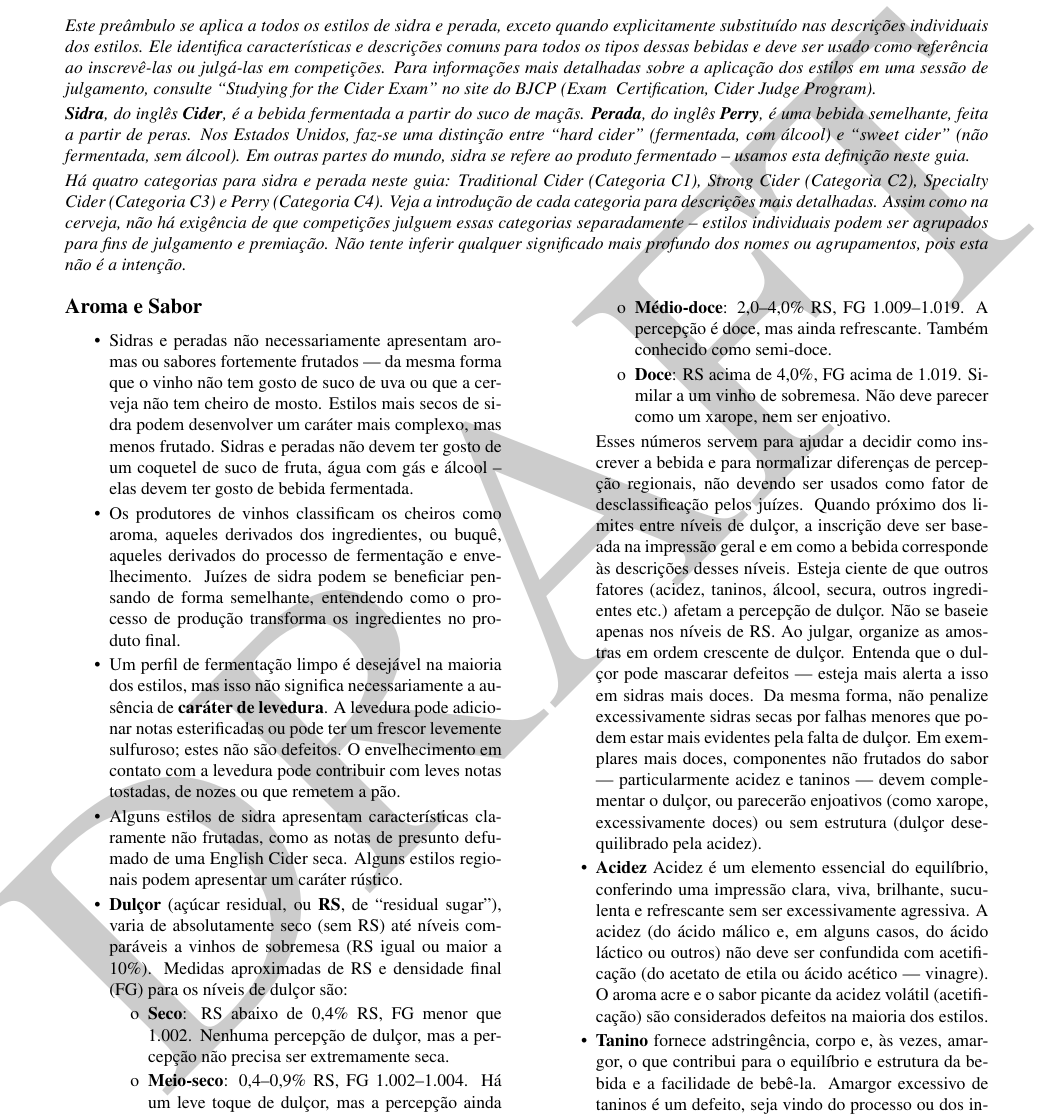
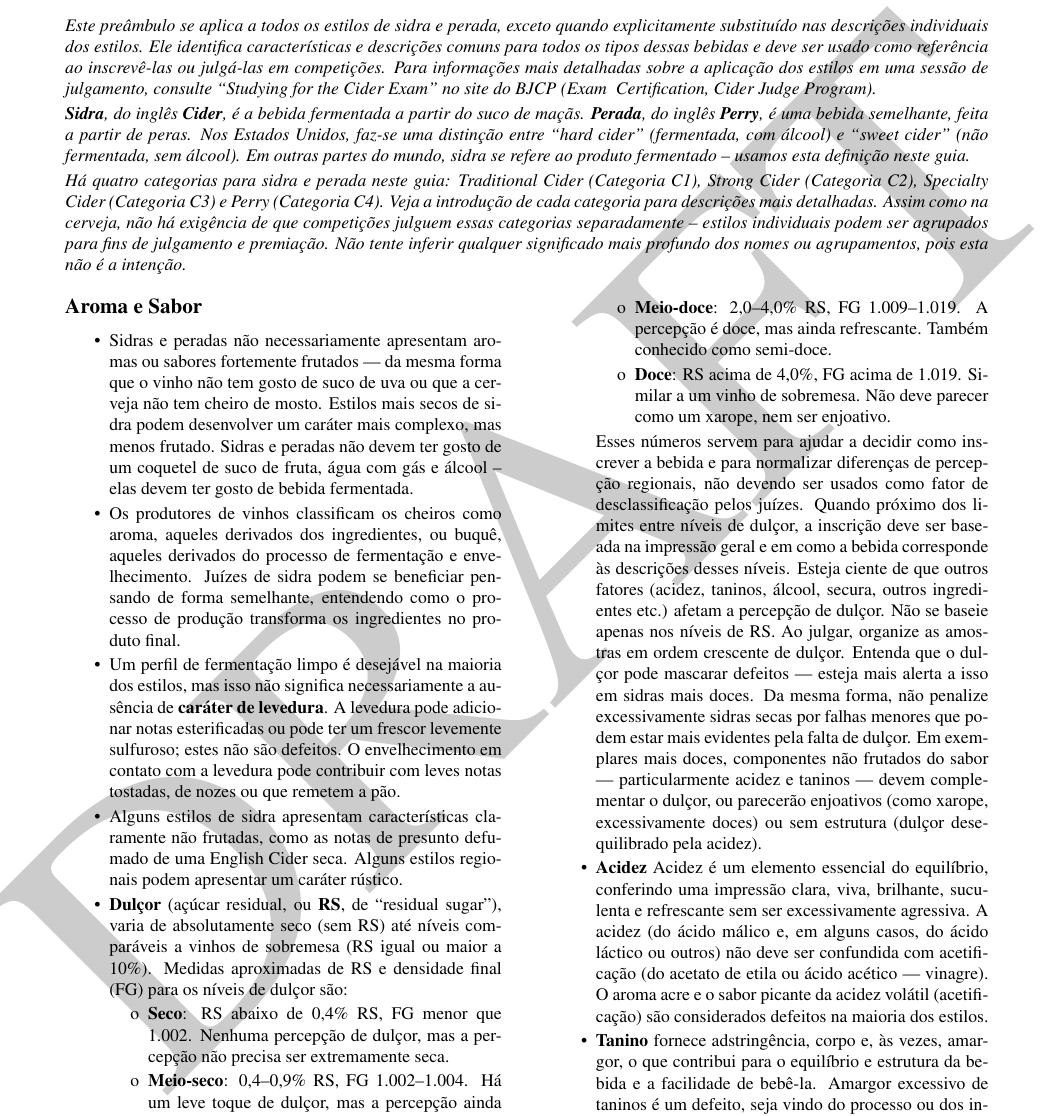
Before and after one commit to bjcp-brasil/cider-guidelines-2025-pt-br, a LaTeX document (main.tex, which reads introduction-to-the-2025-cider-guidelines/aroma-and-flavor.tex): part of page 3 of 14, cut so that both start at the same text. Compiled offline with pdfLaTeX.

Commit message:
Update aroma-and-flavor.tex

```diff
--- a/introduction-to-the-2025-cider-guidelines/aroma-and-flavor.tex
+++ b/introduction-to-the-2025-cider-guidelines/aroma-and-flavor.tex
@@ -12,7 +12,7 @@
   \item[o] \textbf{Seco}: RS abaixo de 0,4\% RS, FG menor que 1.002. Nenhuma percepção de dulçor, mas a percepção não precisa ser extremamente seca.
   \item[o] \textbf{Meio-seco}: 0,4–0,9\% RS, FG 1.002–1.004. Há um leve toque de dulçor, mas a percepção ainda é predominantemente seca. Também conhecido como semi-seco ou “off-dry”.
   \item[o] \textbf{Médio}: 0,9–2,0\% RS, FG 1.004–1.009. O dulçor agora é um componente notável do equilíbrio geral.
-  \item[o] \textbf{Médio-doce}: 2,0–4,0\% RS, FG 1.009–1.019. A percepção é doce, mas ainda refrescante. Também conhecido como semi-doce.
+  \item[o] \textbf{Meio-doce}: 2,0–4,0\% RS, FG 1.009–1.019. A percepção é doce, mas ainda refrescante. Também conhecido como semi-doce.
   \item[o] \textbf{Doce}: RS acima de 4,0\%, FG acima de 1.019. Similar a um vinho de sobremesa. Não deve parecer como um xarope, nem ser enjoativo.
   \end{itemize}
 Esses números servem para ajudar a decidir como inscrever a bebida e para normalizar diferenças de percepção regionais, não devendo ser usados como fator de desclassificação pelos juízes. Quando próximo dos limites entre níveis de dulçor, a inscrição deve ser baseada na impressão geral e em como a bebida corresponde às descrições desses níveis.
```
